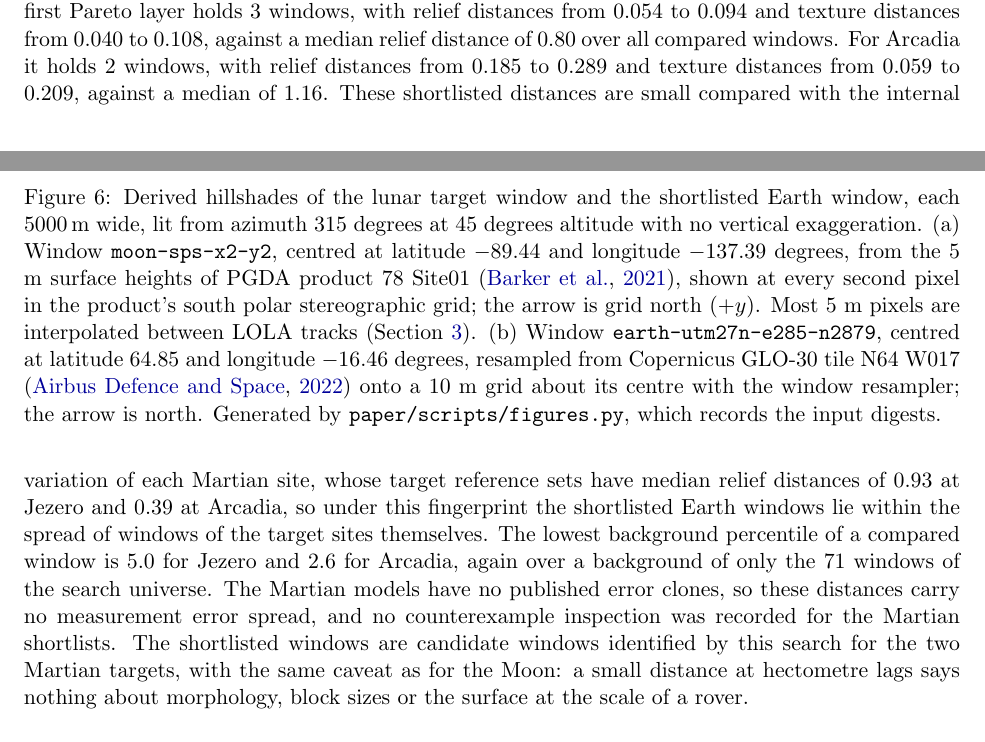
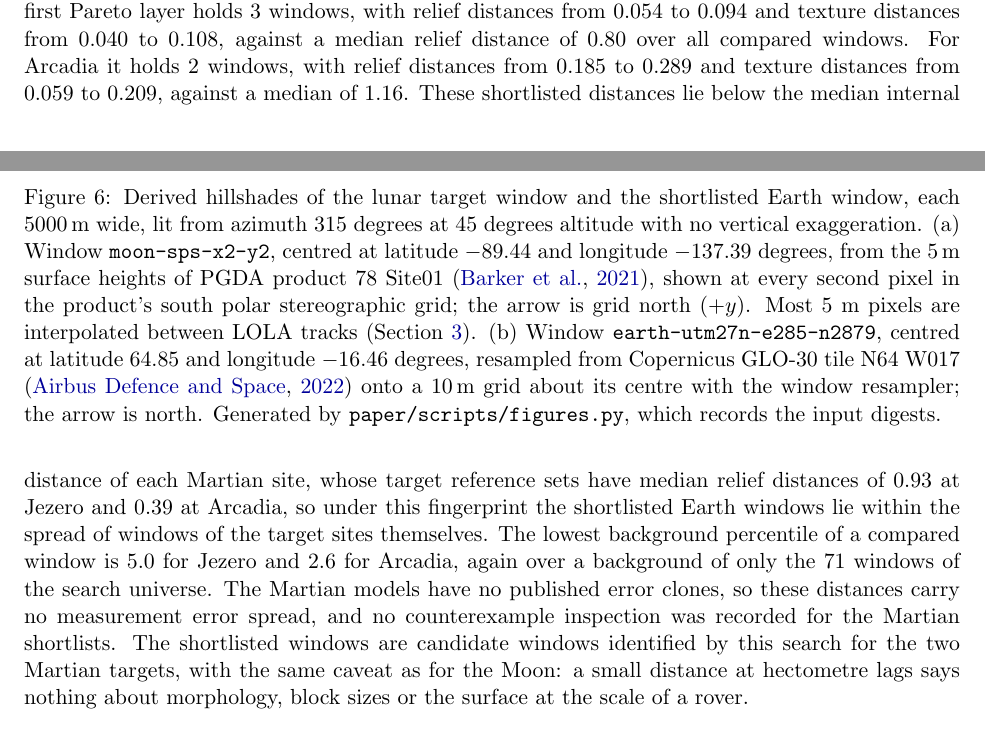
Before and after one commit to Julian-AT/nasa-space-apps-challange, a LaTeX paper (paper/main.tex, which reads paper/figures/hillshades.tex, paper/results.tex): two parts of pages 15 and 16 of 25, joined at a grey line, cut so that both start at the same text. Compiled offline with pdfLaTeX.

Commit message:
style(t16): precise Mars spread wording, thin spaces in the hillshade caption
Co-Authored-By: Claude Opus 5.5 <noreply@anthropic.com>

```diff
--- a/paper/figures/hillshades.tex
+++ b/paper/figures/hillshades.tex
@@ -23,11 +23,11 @@
 \caption{Derived hillshades of the lunar target window and the shortlisted Earth window, each
 \ConfigWindowM\,m wide, lit from azimuth \HillAzimuth{} degrees at \HillAltitude{} degrees altitude with no vertical
 exaggeration. (a) Window \texttt{moon-sps-x2-y2}, centred at latitude $\HillMoonLat$ and longitude $\HillMoonLon$
-degrees, from the 5 m surface heights of PGDA product 78 Site01 \citep{barker2021}, shown at every
+degrees, from the 5\,m surface heights of PGDA product 78 Site01 \citep{barker2021}, shown at every
 second pixel in the product's south polar stereographic grid; the arrow is grid north ($+y$). Most
 5 m pixels are interpolated between LOLA tracks (Section~\ref{sec:data}). (b) Window
 \texttt{earth-utm27n-e285-n2879}, centred at latitude $\HillEarthLat$ and longitude $\HillEarthLon$ degrees, resampled
-from Copernicus GLO-30 tile N64 W017 \citep{airbus2022copernicus} onto a 10 m grid about its centre
+from Copernicus GLO-30 tile N64 W017 \citep{airbus2022copernicus} onto a 10\,m grid about its centre
 with the window resampler; the arrow is north. Generated by \texttt{paper/scripts/figures.py},
 which records the input digests.}
 \label{fig:hillshades}
--- a/paper/results.tex
+++ b/paper/results.tex
@@ -144,7 +144,7 @@ The same gap holds across bodies. Over the windows that the search read, the rel
 
 Two Martian target windows were fixed by rules declared before ranking. At Jezero crater, the primary window is the eligible window nearest the landing site of the Perseverance rover on the CTX model in the declared box that passes the quality threshold; its site has \JezeroTargetEligible{} eligible of \JezeroTargetGenerated{} generated windows. In Arcadia Planitia, it is the eligible window nearest the centre of the CTX model that passes the threshold nearest the box centre, with \ArcadiaTargetEligible{} eligible of \ArcadiaTargetGenerated{} windows. Each was compared with the same \JezeroCompared{} Earth windows as the lunar target (Figure~\ref{fig:candidate-distances}).
 
-The Martian targets sit much closer to the Earth sample than the lunar target. For Jezero the first Pareto layer holds \JezeroShortlistSize{} windows, with relief distances from \JezeroShortReliefMin{} to \JezeroShortReliefMax{} and texture distances from \JezeroShortTextureMin{} to \JezeroShortTextureMax, against a median relief distance of \JezeroReliefMedian{} over all compared windows. For Arcadia it holds \ArcadiaShortlistSize{} windows, with relief distances from \ArcadiaShortReliefMin{} to \ArcadiaShortReliefMax{} and texture distances from \ArcadiaShortTextureMin{} to \ArcadiaShortTextureMax, against a median of \ArcadiaReliefMedian. These shortlisted distances are small compared with the internal variation of each Martian site, whose target reference sets have median relief distances of \JezeroRefReliefMedian{} at Jezero and \ArcadiaRefReliefMedian{} at Arcadia, so under this fingerprint the shortlisted Earth windows lie within the spread of windows of the target sites themselves. The lowest background percentile of a compared window is \JezeroBgPctMin{} for Jezero and \ArcadiaBgPctMin{} for Arcadia, again over a background of only the \JezeroBackgroundN{} windows of the search universe. The Martian models have no published error clones, so these distances carry no measurement error spread, and no counterexample inspection was recorded for the Martian shortlists. The shortlisted windows are candidate windows identified by this search for the two Martian targets, with the same caveat as for the Moon: a small distance at hectometre lags says nothing about morphology, block sizes or the surface at the scale of a rover.
+The Martian targets sit much closer to the Earth sample than the lunar target. For Jezero the first Pareto layer holds \JezeroShortlistSize{} windows, with relief distances from \JezeroShortReliefMin{} to \JezeroShortReliefMax{} and texture distances from \JezeroShortTextureMin{} to \JezeroShortTextureMax, against a median relief distance of \JezeroReliefMedian{} over all compared windows. For Arcadia it holds \ArcadiaShortlistSize{} windows, with relief distances from \ArcadiaShortReliefMin{} to \ArcadiaShortReliefMax{} and texture distances from \ArcadiaShortTextureMin{} to \ArcadiaShortTextureMax, against a median of \ArcadiaReliefMedian. These shortlisted distances lie below the median internal distance of each Martian site, whose target reference sets have median relief distances of \JezeroRefReliefMedian{} at Jezero and \ArcadiaRefReliefMedian{} at Arcadia, so under this fingerprint the shortlisted Earth windows lie within the spread of windows of the target sites themselves. The lowest background percentile of a compared window is \JezeroBgPctMin{} for Jezero and \ArcadiaBgPctMin{} for Arcadia, again over a background of only the \JezeroBackgroundN{} windows of the search universe. The Martian models have no published error clones, so these distances carry no measurement error spread, and no counterexample inspection was recorded for the Martian shortlists. The shortlisted windows are candidate windows identified by this search for the two Martian targets, with the same caveat as for the Moon: a small distance at hectometre lags says nothing about morphology, block sizes or the surface at the scale of a rover.
 
 \subsection{Model variations}
 \label{sec:results-variations}
```
